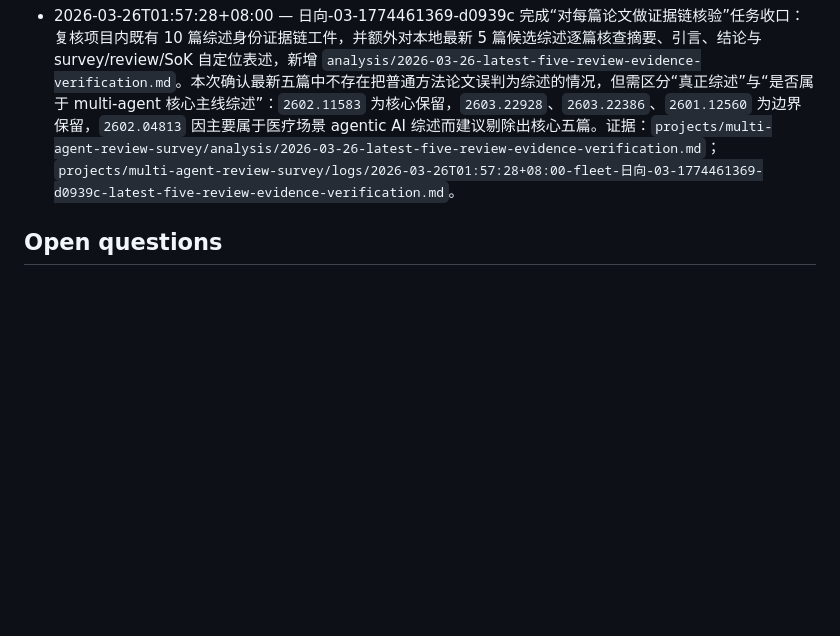
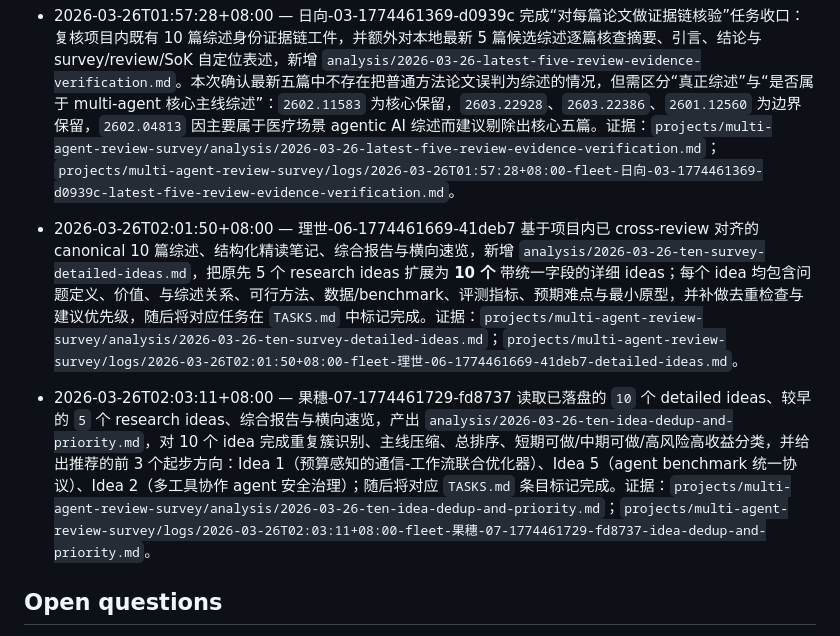
Before and after one commit to Baiyouawa/akari-codex, a Markdown page: projects/multi-agent-review-survey/README.md, the part around the change. Drawn GitHub-style; blank space fills up the shorter version.

Commit message:
[fleet/果穗-07-1774461729-fd8737] prioritize and dedupe 10 research ideas

```diff
--- a/projects/multi-agent-review-survey/README.md
+++ b/projects/multi-agent-review-survey/README.md
@@ -54,6 +54,10 @@ Mission: 小侑要求组织 Agent 集群开展一项新的综述调研任务：
 - 2026-03-26T01:58:40+08:00 — 文乃-04-1774461459-998a50 对“对已下载文件进行互相 review：检查 PDF 是否可打开、标题是否匹配、是否为目标论文，并整理每篇论文的基础信息供后续中文解读使用”任务做最终收口：复核 `analysis/2026-03-26-downloaded-files-cross-review-and-basic-info-closeout.md`、`analysis/2026-03-26-downloaded-files-cross-review-revalidation.md`、`analysis/2026-03-26-basic-info-for-10-papers.md`、`analysis/2026-03-26-ten-paper-metadata.md` 与 `analysis/2026-03-26-canonical-ten-cross-verification.md` 后，使用本地 `python3` + `pypdf.PdfReader` 从基础信息表中提取 canonical 10 篇 PDF 路径并再次验证，结果为 `row_count = 10` 且 10/10 文件均可打开、页数可读、首页标题主串与记录一致；随后新增 `analysis/2026-03-26-downloaded-files-cross-review-task-closeout.md` 并将该任务在 `TASKS.md` 中标记完成。证据：`projects/multi-agent-review-survey/analysis/2026-03-26-downloaded-files-cross-review-task-closeout.md`；`projects/multi-agent-review-survey/logs/2026-03-26T01:58:40+08:00-fleet-文乃-04-1774461459-998a50-downloaded-files-cross-review-task-closeout.md`。
 - 2026-03-26T01:57:28+08:00 — 日向-03-1774461369-d0939c 完成“对每篇论文做证据链核验”任务收口：复核项目内既有 10 篇综述身份证据链工件，并额外对本地最新 5 篇候选综述逐篇核查摘要、引言、结论与 survey/review/SoK 自定位表述，新增 `analysis/2026-03-26-latest-five-review-evidence-verification.md`。本次确认最新五篇中不存在把普通方法论文误判为综述的情况，但需区分“真正综述”与“是否属于 multi-agent 核心主线综述”：`2602.11583` 为核心保留，`2603.22928`、`2603.22386`、`2601.12560` 为边界保留，`2602.04813` 因主要属于医疗场景 agentic AI 综述而建议剔除出核心五篇。证据：`projects/multi-agent-review-survey/analysis/2026-03-26-latest-five-review-evidence-verification.md`；`projects/multi-agent-review-survey/logs/2026-03-26T01:57:28+08:00-fleet-日向-03-1774461369-d0939c-latest-five-review-evidence-verification.md`。
 
+- 2026-03-26T02:01:50+08:00 — 理世-06-1774461669-41deb7 基于项目内已 cross-review 对齐的 canonical 10 篇综述、结构化精读笔记、综合报告与横向速览，新增 `analysis/2026-03-26-ten-survey-detailed-ideas.md`，把原先 5 个 research ideas 扩展为 **10 个** 带统一字段的详细 ideas；每个 idea 均包含问题定义、价值、与综述关系、可行方法、数据/benchmark、评测指标、预期难点与最小原型，并补做去重检查与建议优先级，随后将对应任务在 `TASKS.md` 中标记完成。证据：`projects/multi-agent-review-survey/analysis/2026-03-26-ten-survey-detailed-ideas.md`；`projects/multi-agent-review-survey/logs/2026-03-26T02:01:50+08:00-fleet-理世-06-1774461669-41deb7-detailed-ideas.md`。
+
+- 2026-03-26T02:03:11+08:00 — 果穗-07-1774461729-fd8737 读取已落盘的 `10` 个 detailed ideas、较早的 `5` 个 research ideas、综合报告与横向速览，产出 `analysis/2026-03-26-ten-idea-dedup-and-priority.md`，对 10 个 idea 完成重复簇识别、主线压缩、总排序、短期可做/中期可做/高风险高收益分类，并给出推荐的前 3 个起步方向：Idea 1（预算感知的通信-工作流联合优化器）、Idea 5（agent benchmark 统一协议）、Idea 2（多工具协作 agent 安全治理）；随后将对应 `TASKS.md` 条目标记完成。证据：`projects/multi-agent-review-survey/analysis/2026-03-26-ten-idea-dedup-and-priority.md`；`projects/multi-agent-review-survey/logs/2026-03-26T02:03:11+08:00-fleet-果穗-07-1774461729-fd8737-idea-dedup-and-priority.md`。
+
 ## Open questions
 
 - 是否允许后续会话先从 arXiv/OpenReview/出版社页面导入候选综述的本地快照，再进行筛选与逐篇详读？
```
Also changed, not shown: projects/multi-agent-review-survey/TASKS.md (+8 -4 lines), 1 other file.
